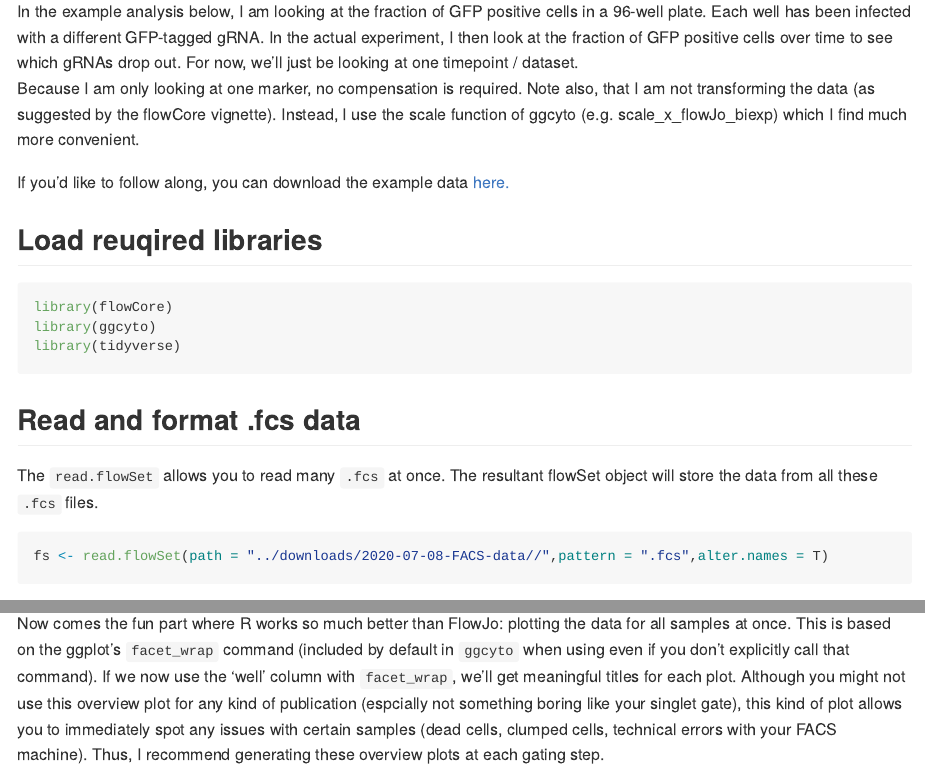
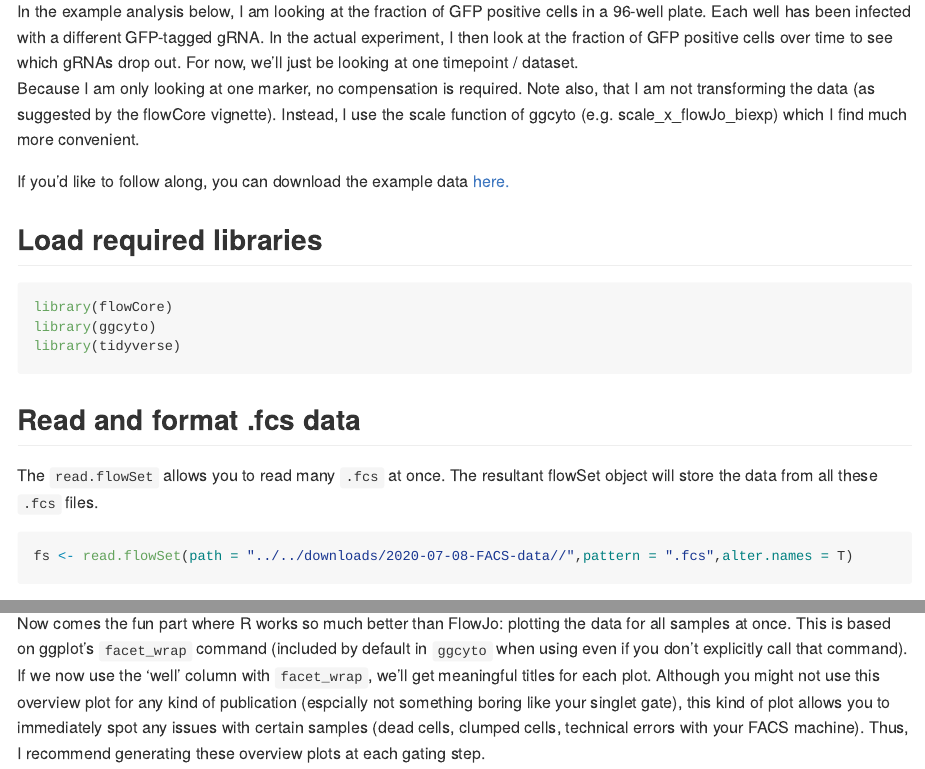
Before and after one commit to jchellmuth/jchellmuth.github.io, an R Markdown document (news/_posts/2020-01-07-FACS-analysis-with-R.Rmd): the page in a window 1100 px wide, from 420 px down before the commit and from 400 px down after it, so that both start at the same text, and a second part further down, joined at a grey line. The pictures show the output file news/_posts/2020-01-07-FACS-analysis-with-R.md that the author committed with the source, drawn offline in the style of GitHub; long lines of code are wrapped.

Commit message:
Correction in FACS Post

````diff
--- a/news/_posts/2020-01-07-FACS-analysis-with-R.Rmd
+++ b/news/_posts/2020-01-07-FACS-analysis-with-R.Rmd
@@ -29,7 +29,7 @@ Because I am only looking at one marker, no compensation is required. Note also,
 
 If you'd like to follow along, you can download the example data [here.](https://jchellmuth.github.io/downloads/2020-07-08-FACS-data.zip)
 
-## Load reuqired libraries
+## Load required libraries
 ```{r,message=F}
 library(flowCore)
 library(ggcyto)
@@ -38,7 +38,7 @@ library(tidyverse)
 ## Read and format .fcs data
 The `read.flowSet` allows you to read many `.fcs` at once. The resultant flowSet object will store the data from all these `.fcs` files.
 ```{r,message=F}
-fs <- read.flowSet(path = "../downloads/2020-07-08-FACS-data//",pattern = ".fcs",alter.names = T)
+fs <- read.flowSet(path = "../../downloads/2020-07-08-FACS-data//",pattern = ".fcs",alter.names = T)
 ```
 Sample information (aka phenotypic data) such as sample names can be accessed with the `pData` function. The default sample names are not very useful. So, let's extract the well ID from the sample name (this will make things easier later on).
 ```{r}
@@ -77,7 +77,7 @@
 ggcyto(gs[[1]],aes(x=FSC.A,y=SSC.A),subset="Singlets")+geom_hex(bins = 200)+ggcyto_par_set(limits = "instrument")
 ```
 
-Now comes the fun part where R works so much better than FlowJo: plotting the data for all samples at once. This is based on the ggplot's `facet_wrap` command (included by default in `ggcyto` when using even if you don't explicitly call that command). If we now use the 'well' column with `facet_wrap`, we'll get meaningful titles for each plot. Although you might not use this overview plot for any kind of publication (espcially not something boring like your singlet gate), this kind of plot allows you to immediately spot any issues with certain samples (dead cells, clumped cells, technical errors with your FACS machine). Thus, I recommend generating these overview plots at each gating step.
+Now comes the fun part where R works so much better than FlowJo: plotting the data for all samples at once. This is based on ggplot's `facet_wrap` command (included by default in `ggcyto` when using even if you don't explicitly call that command). If we now use the 'well' column with `facet_wrap`, we'll get meaningful titles for each plot. Although you might not use this overview plot for any kind of publication (espcially not something boring like your singlet gate), this kind of plot allows you to immediately spot any issues with certain samples (dead cells, clumped cells, technical errors with your FACS machine). Thus, I recommend generating these overview plots at each gating step.
 ```{r, 2020-01-07-singlets-gate-facet, message=F, fig.width=14,fig.height=8}
 ggcyto(gs,aes(x=FSC.A,y=FSC.H),subset="root")+geom_hex(bins = 100)+geom_gate("Singlets")+
   geom_stats(adjust = 0.8)+ggcyto_par_set(limits = "instrument")+
````
Also changed, not shown: recipes/_posts/2020-08-15-grießflammerie.md (+1 -1 lines), news/_posts/2020-01-07-FACS-analysis-with-R.md.
